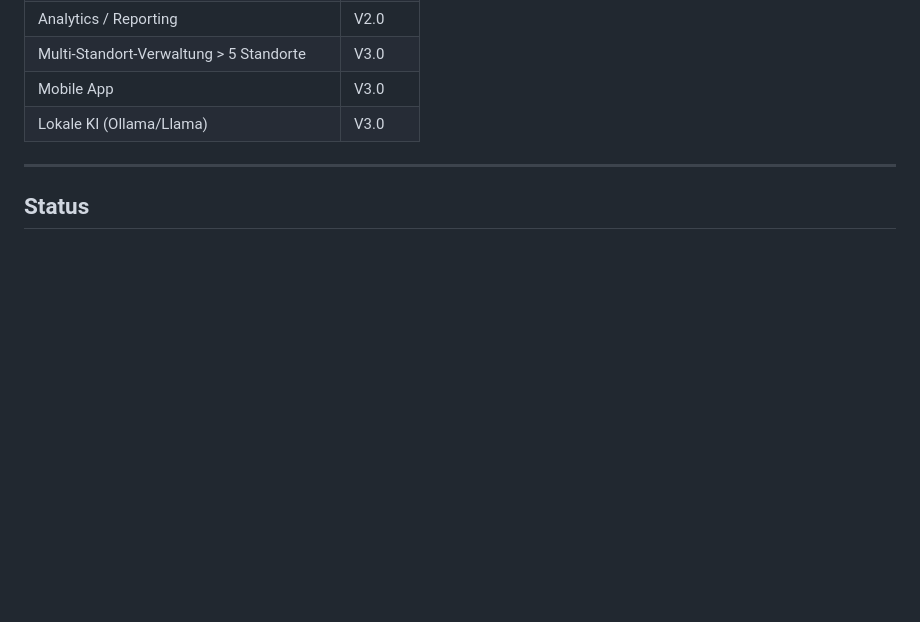
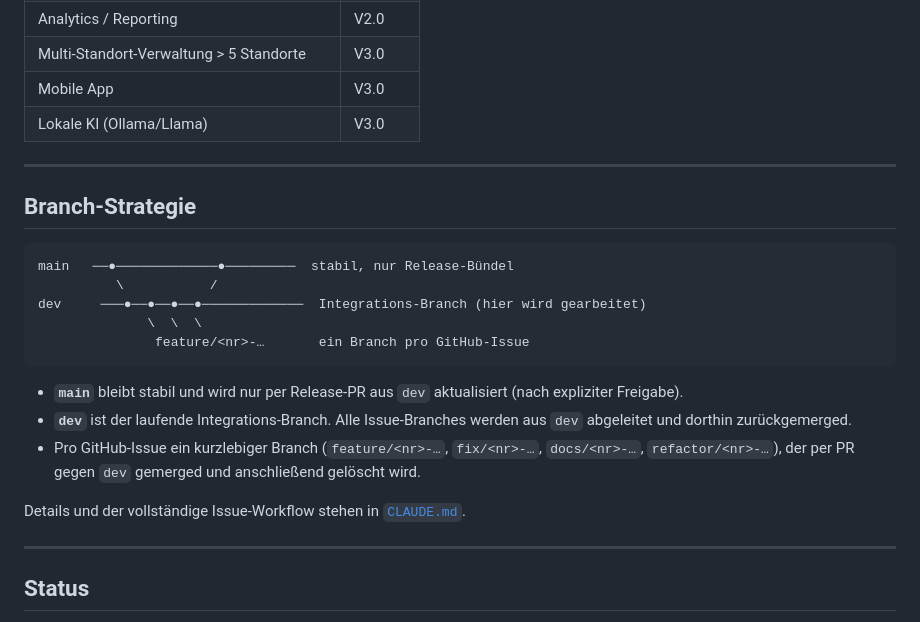
Before and after one commit to Psheikomaniac/reservation-agent, a Markdown page: README.md, the part around the change. Drawn GitHub-style; blank space fills up the shorter version.

````diff
--- a/README.md
+++ b/README.md
@@ -146,6 +146,24 @@ reservation-agent/
 
 ---
 
+## Branch-Strategie
+
+```
+main   ──●─────────────●─────────  stabil, nur Release-Bündel
+          \           /
+dev     ───●──●──●──●─────────────  Integrations-Branch (hier wird gearbeitet)
+              \  \  \
+               feature/<nr>-…       ein Branch pro GitHub-Issue
+```
+
+- **`main`** bleibt stabil und wird nur per Release-PR aus `dev` aktualisiert (nach expliziter Freigabe).
+- **`dev`** ist der laufende Integrations-Branch. Alle Issue-Branches werden aus `dev` abgeleitet und dorthin zurückgemerged.
+- Pro GitHub-Issue ein kurzlebiger Branch (`feature/<nr>-…`, `fix/<nr>-…`, `docs/<nr>-…`, `refactor/<nr>-…`), der per PR gegen `dev` gemerged und anschließend gelöscht wird.
+
+Details und der vollständige Issue-Workflow stehen in [`CLAUDE.md`](CLAUDE.md).
+
+---
+
 ## Status
 
 - ✅ Konzept & PRDs (V1.0)
````
Also changed, not shown: CLAUDE.md (+64 -0 lines).
